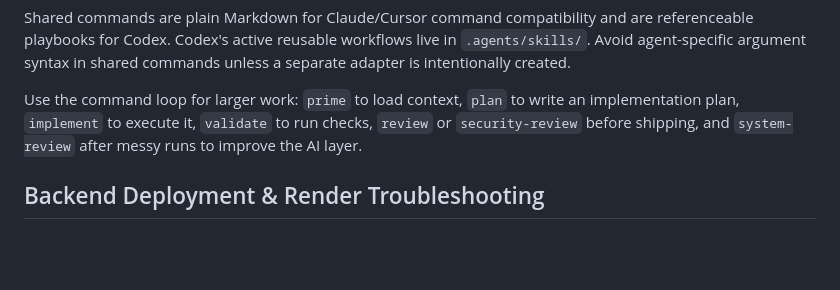
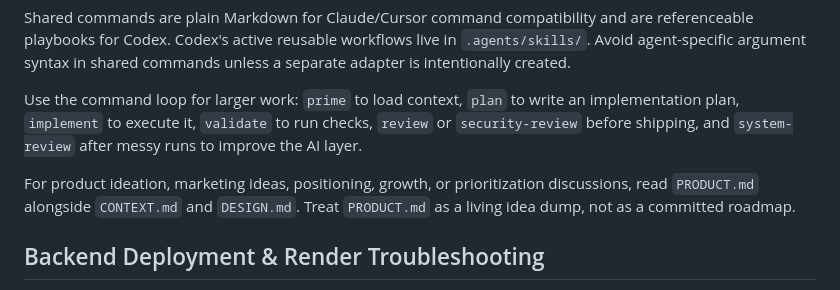
Before and after one commit to yashdhanore/mentioned, a Markdown page: AGENTS.md, the part around the change. Drawn GitHub-style; blank space fills up the shorter version.

Commit message:
Add product ideas dump

```diff
--- a/AGENTS.md
+++ b/AGENTS.md
@@ -39,6 +39,10 @@ Use the command loop for larger work: `prime` to load context, `plan` to write a
 plan, `implement` to execute it, `validate` to run checks, `review` or `security-review` before
 shipping, and `system-review` after messy runs to improve the AI layer.
 
+For product ideation, marketing ideas, positioning, growth, or prioritization discussions, read
+`PRODUCT.md` alongside `CONTEXT.md` and `DESIGN.md`. Treat `PRODUCT.md` as a living idea dump, not
+as a committed roadmap.
+
 ## Backend Deployment & Render Troubleshooting
 
 When investigating hosted backend failures, use the Render plugin to inspect the backend service before guessing from local code alone. Check Render deploy status, runtime logs, health checks, service configuration, and recent deploy/error events to identify production-only issues. Summarize the Render evidence you used, then connect it to any local code or configuration changes.
```
Also changed, not shown: PRODUCT.md (added, +193 -0 lines).
